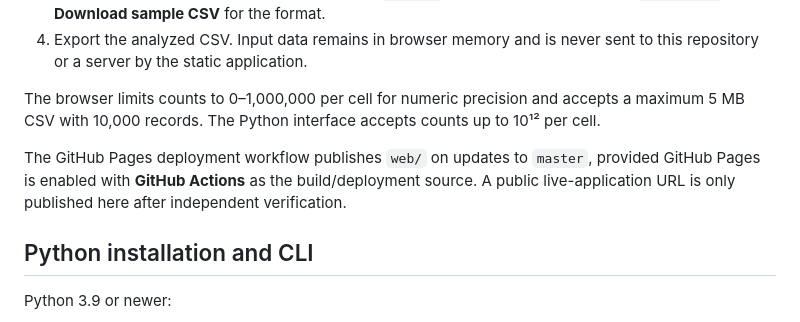
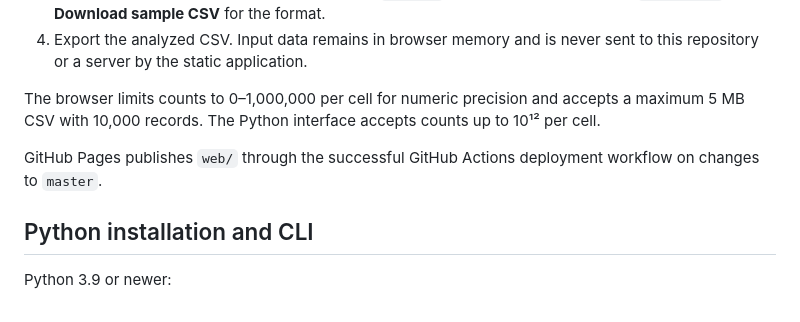
Before and after one commit to abusuraihsakhri/fda-faers-signal-disproportionality, a Markdown page: README.md, the part around one of its changes. Drawn GitHub-style.

```diff
--- a/README.md
+++ b/README.md
@@ -33,7 +35,7 @@ Open [web/index.html](web/index.html) locally in a modern browser. No installati
 
 The browser limits counts to 0–1,000,000 per cell for numeric precision and accepts a maximum 5 MB CSV with 10,000 records. The Python interface accepts counts up to 10¹² per cell.
 
-The GitHub Pages deployment workflow publishes `web/` on updates to `master`, provided GitHub Pages is enabled with **GitHub Actions** as the build/deployment source. A public live-application URL is only published here after independent verification.
+GitHub Pages publishes `web/` through the successful GitHub Actions deployment workflow on changes to `master`.
 
 ## Python installation and CLI
 
```
Also changed, not shown: other parts of README.md (+2 -0 lines).
